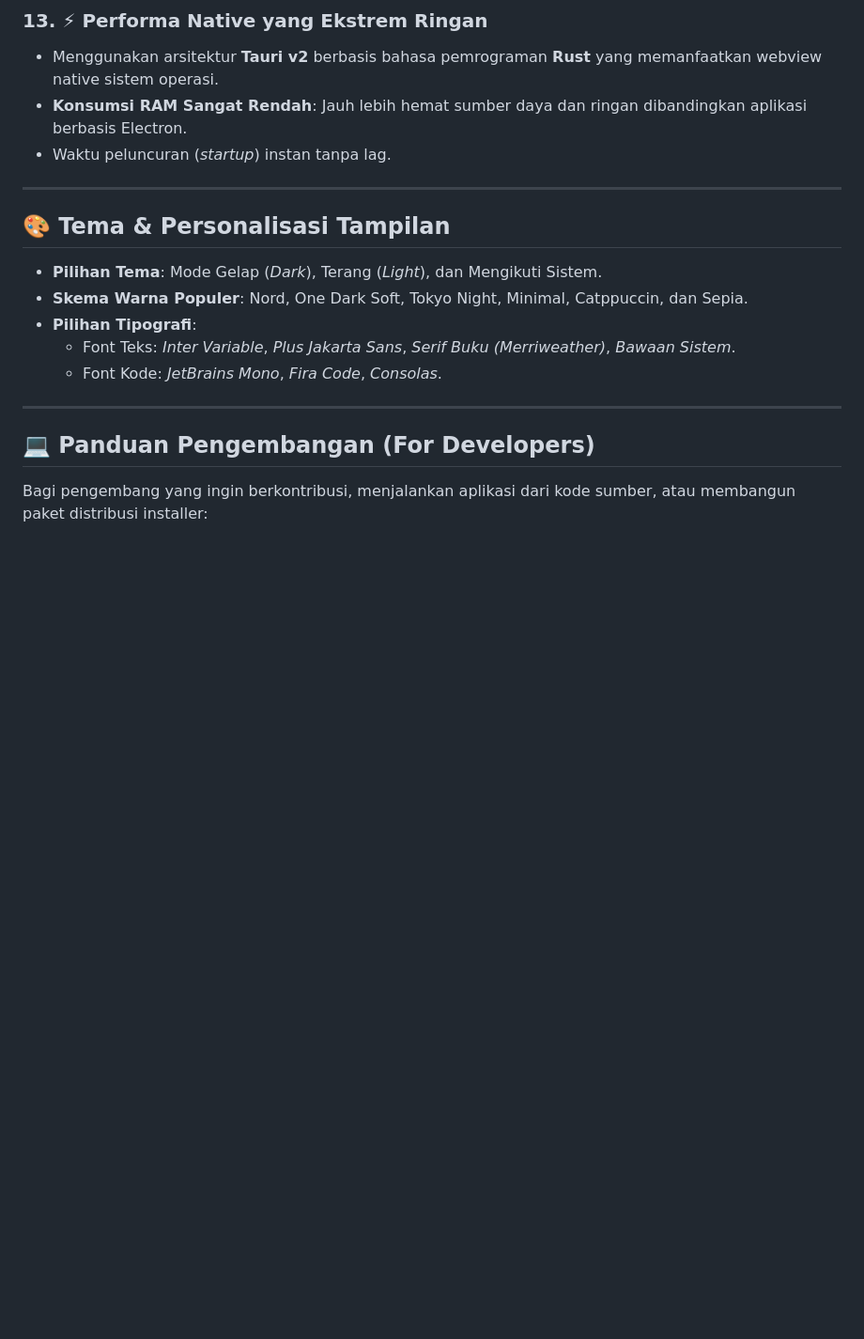
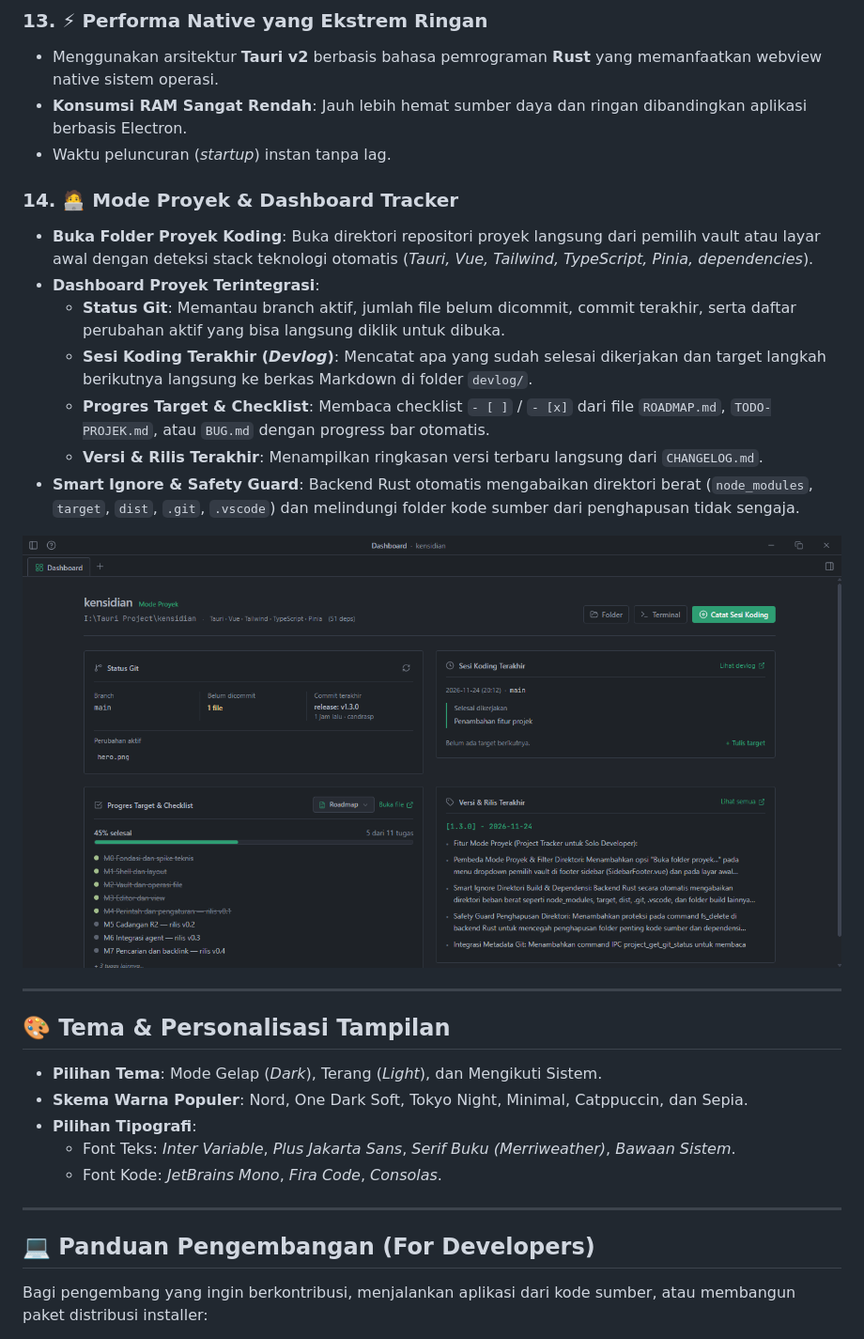
Before and after one commit to candrasp/Kensidian, a Markdown page: README.md, the part around one of its changes. Shown at 94% size. Drawn GitHub-style; pictures changed too: mode-proyek.png (added); blank space fills up the shorter version.

Commit message:
docs: update README with screenshots and project mode

```diff
--- a/README.md
+++ b/README.md
@@ -106,6 +110,19 @@
 - **Konsumsi RAM Sangat Rendah**: Jauh lebih hemat sumber daya dan ringan dibandingkan aplikasi berbasis Electron.
 - Waktu peluncuran (*startup*) instan tanpa lag.
 
+### 14. 🧑‍💻 Mode Proyek & Dashboard Tracker
+- **Buka Folder Proyek Koding**: Buka direktori repositori proyek langsung dari pemilih vault atau layar awal dengan deteksi stack teknologi otomatis (*Tauri, Vue, Tailwind, TypeScript, Pinia, dependencies*).
+- **Dashboard Proyek Terintegrasi**:
+  - **Status Git**: Memantau branch aktif, jumlah file belum dicommit, commit terakhir, serta daftar perubahan aktif yang bisa langsung diklik untuk dibuka.
+  - **Sesi Koding Terakhir (*Devlog*)**: Mencatat apa yang sudah selesai dikerjakan dan target langkah berikutnya langsung ke berkas Markdown di folder `devlog/`.
+  - **Progres Target & Checklist**: Membaca checklist `- [ ]` / `- [x]` dari file `ROADMAP.md`, `TODO-PROJEK.md`, atau `BUG.md` dengan progress bar otomatis.
+  - **Versi & Rilis Terakhir**: Menampilkan ringkasan versi terbaru langsung dari `CHANGELOG.md`.
+- **Smart Ignore & Safety Guard**: Backend Rust otomatis mengabaikan direktori berat (`node_modules`, `target`, `dist`, `.git`, `.vscode`) dan melindungi folder kode sumber dari penghapusan tidak sengaja.
+
+<p align="center">
+  <img src="mode-proyek.png" alt="Dashboard Mode Proyek Kensidian" width="900" />
+</p>
+
 ---
 
 ## 🎨 Tema & Personalisasi Tampilan
```
Also changed, not shown: other parts of README.md (+4 -0 lines), hero.png (added).
